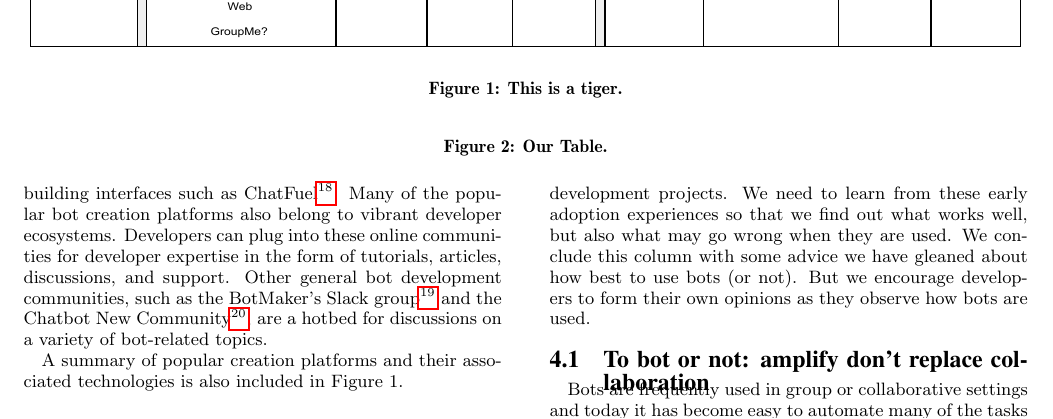
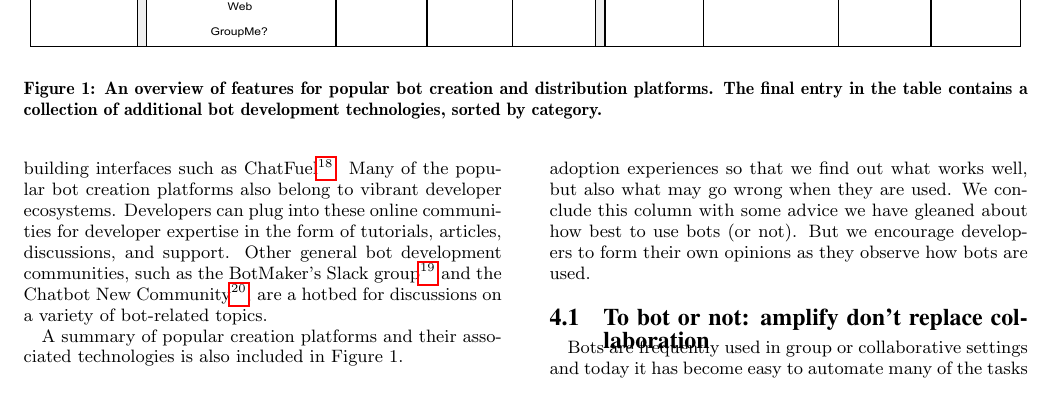
Before and after one commit to margaretstorey/ieee-sw-bots, a LaTeX paper (ieeeswbots.tex): part of page 3 of 5, cut so that both start at the same text. Compiled offline with pdfLaTeX.

Commit message:
added figure title

```diff
--- a/ieeeswbots.tex
+++ b/ieeeswbots.tex
@@ -259,7 +259,7 @@ We call out this domain because of a quote from Joel Splosky of StackOverflow\fo
 
 	\begin{figure*}[ht]
 	  \includegraphics[width=\textwidth,height=400pt]{PlatformComparisonTable.pdf}
-	  \caption{This is a tiger.}
+	  \caption{An overview of features for popular bot creation and distribution platforms.  The final entry in the table contains a collection of additional bot development technologies, sorted by category.}
 	\end{figure*}
 
 	Although simple bots can be built from scratch and self-hosted, many developers choose to leverage third-party frameworks to streamline the creation and distribution process. With the explosion of new tools in the bot development domain, we need to distinguish between the tools used to build bots (Creation Platforms) and the platforms where the bots dwell (Distribution Platforms).
@@ -283,16 +283,6 @@ We call out this domain because of a quote from Joel Splosky of StackOverflow\fo
 	Mature distribution channels also have monetization features\footref{How_to_spot_the_winners}, with a mechanism for the bots to safely collect payments from users, which can be particularly usefully when developing transactional style bots.
 
 	A summary of popular distribution platforms and their associated technologies is included in Figure 1.  This is not a comprehensive list of all possible platforms, but rather a sample of popular technologies that developers can leverage.
-
-	\begin{figure*}[t]
-    \begin{center}
-%        \includegraphics[width=\textwidth]{figure.pdf}
-		\caption{Our Table.}
-		\label{fig:table}
-	  \vspace{-12pt}
-    \end{center}
-    \vspace{-12pt}
-\end{figure*}
 
 	\subsection{Creation Platforms}
 
```
